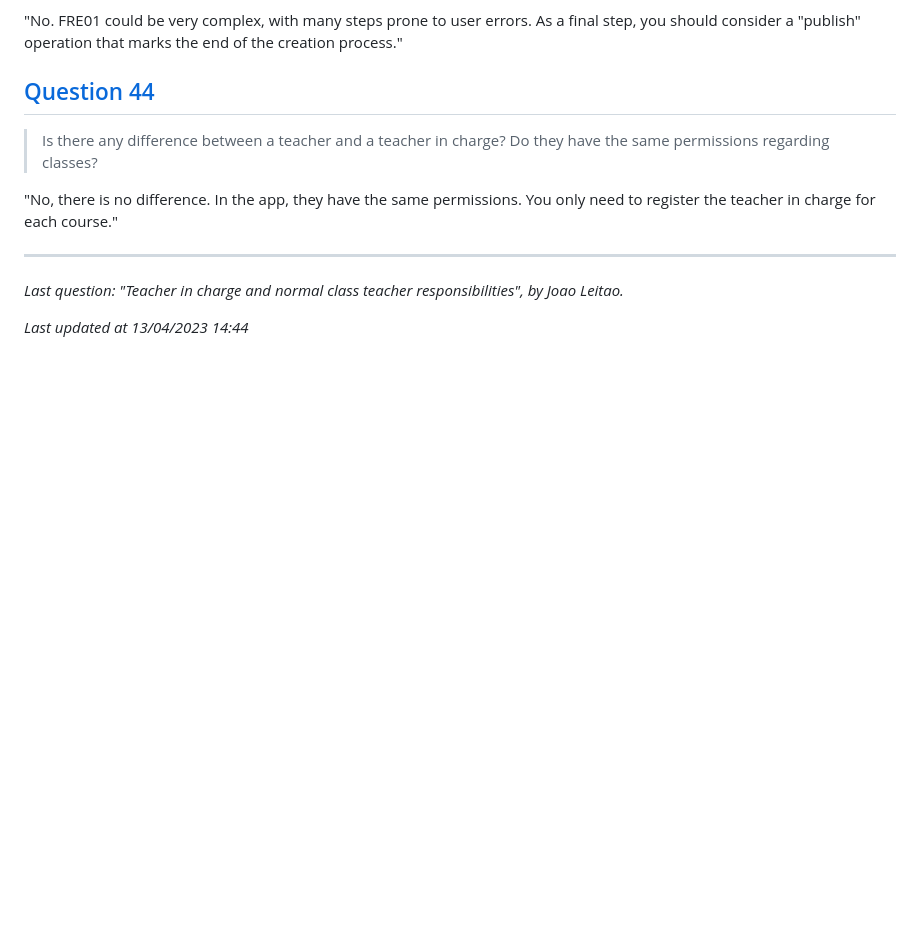
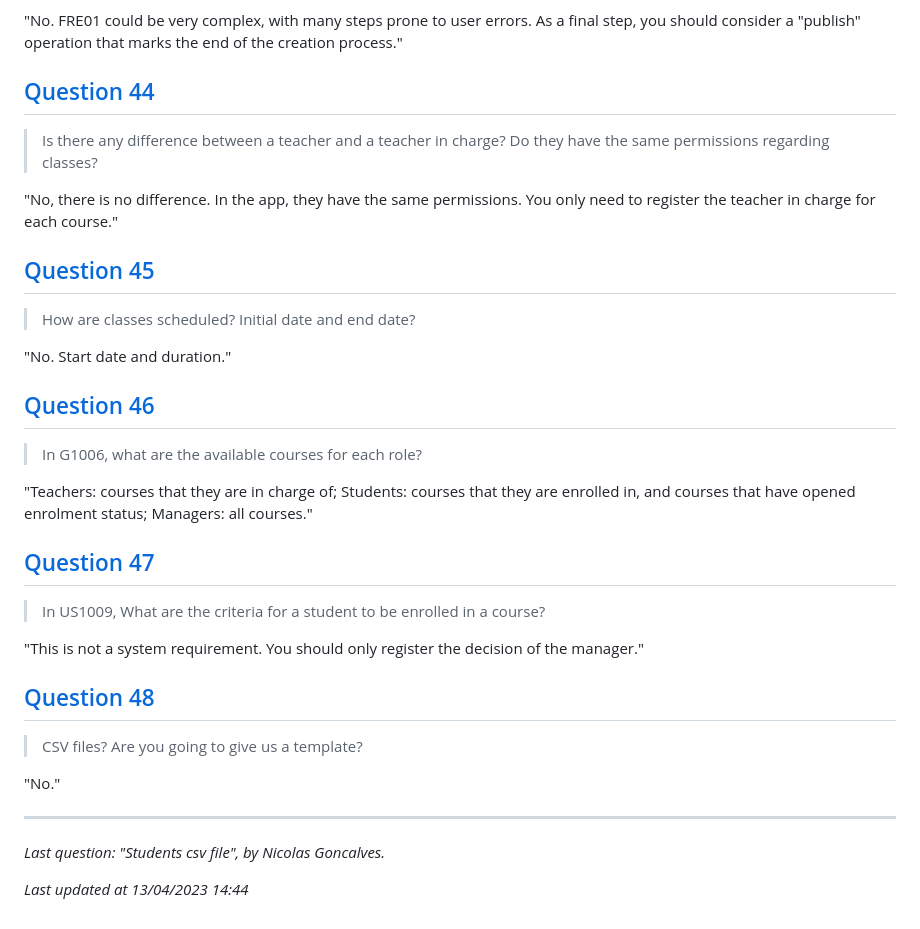
Before and after one commit to miseEnPlace-dev/lapr4, a Markdown page: docs/client-clarifications.md, the part around the change. Rendered like a GitHub page; blank space fills up the shorter version.

Commit message:
docs: added more clarifications

```diff
--- a/docs/client-clarifications/sprint-a.md
+++ b/docs/client-clarifications.md
@@ -252,8 +252,32 @@ Nota: Em concreto, e apenas para a UC de LAPR4, existem vários "níveis" de dep
 
 "No, there is no difference. In the app, they have the same permissions. You only need to register the teacher in charge for each course."
 
+## [Question 45](https://moodle.isep.ipp.pt/mod/forum/discuss.php?d=22434)
+
+> How are classes scheduled? Initial date and end date?
+
+"No. Start date and duration."
+
+## [Question 46](https://moodle.isep.ipp.pt/mod/forum/discuss.php?d=22495)
+
+> In G1006, what are the available courses for each role?
+
+"Teachers: courses that they are in charge of; Students: courses that they are enrolled in, and courses that have opened enrolment status; Managers: all courses."
+
+## [Question 47](https://moodle.isep.ipp.pt/mod/forum/discuss.php?d=22498)
+
+> In US1009, What are the criteria for a student to be enrolled in a course?
+
+"This is not a system requirement. You should only register the decision of the manager."
+
+## [Question 48](https://moodle.isep.ipp.pt/mod/forum/discuss.php?d=22504)
+
+> CSV files? Are you going to give us a template?
+
+"No."
+
 ---
 
-_Last question: "Teacher in charge and normal class teacher responsibilities", by Joao Leitao._
+_Last question: "Students csv file", by Nicolas Goncalves._
 
 _Last updated at 13/04/2023 14:44_
```
